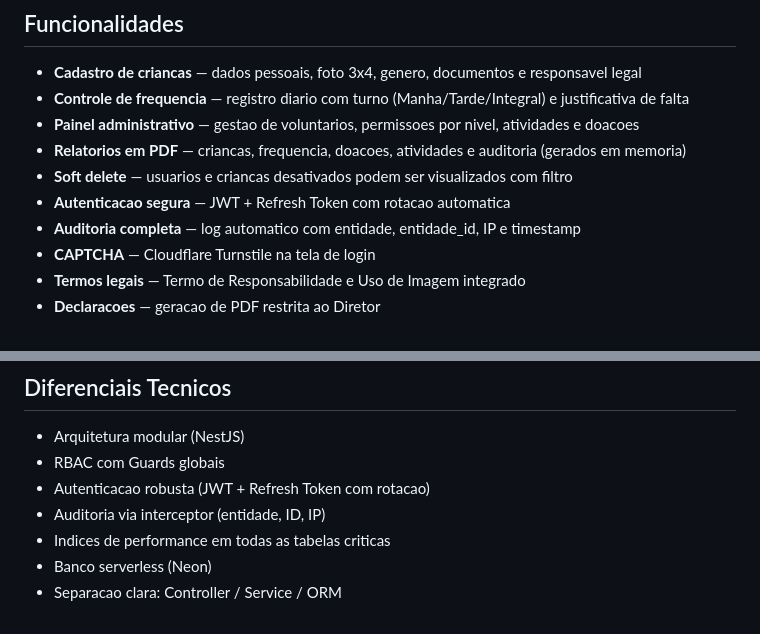
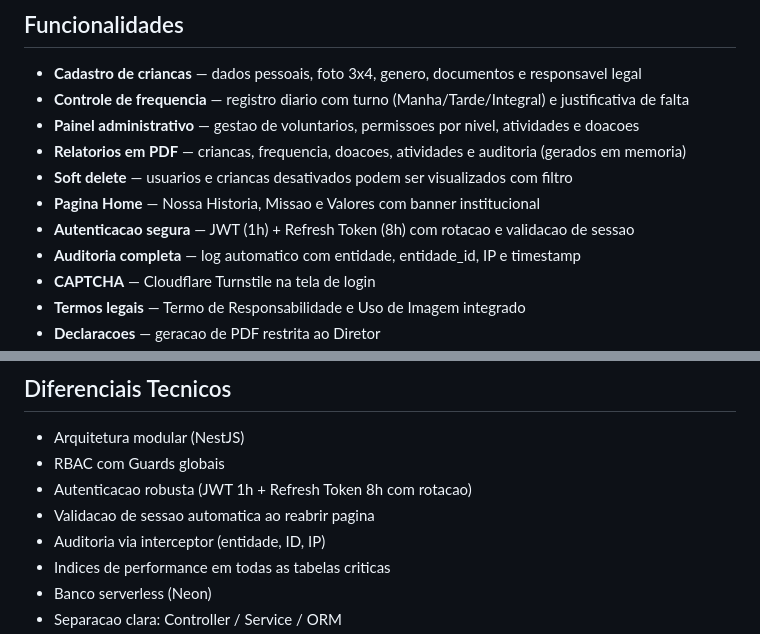
Before and after one commit to RickelmeDSC/ONGCAMM4, a Markdown page: README.md, 2 parts joined by grey strips. Drawn GitHub-style.

```diff
--- a/README.md
+++ b/README.md
@@ -88,7 +88,8 @@ flowchart TD
 - **Painel administrativo** — gestao de voluntarios, permissoes por nivel, atividades e doacoes
 - **Relatorios em PDF** — criancas, frequencia, doacoes, atividades e auditoria (gerados em memoria)
 - **Soft delete** — usuarios e criancas desativados podem ser visualizados com filtro
-- **Autenticacao segura** — JWT + Refresh Token com rotacao automatica
+- **Pagina Home** — Nossa Historia, Missao e Valores com banner institucional
+- **Autenticacao segura** — JWT (1h) + Refresh Token (8h) com rotacao e validacao de sessao
 - **Auditoria completa** — log automatico com entidade, entidade_id, IP e timestamp
 - **CAPTCHA** — Cloudflare Turnstile na tela de login
 - **Termos legais** — Termo de Responsabilidade e Uso de Imagem integrado
@@ -193,7 +194,8 @@ Auto-deploy: push na `main` atualiza Vercel e Render automaticamente.
 
 - Arquitetura modular (NestJS)
 - RBAC com Guards globais
-- Autenticacao robusta (JWT + Refresh Token com rotacao)
+- Autenticacao robusta (JWT 1h + Refresh Token 8h com rotacao)
+- Validacao de sessao automatica ao reabrir pagina
 - Auditoria via interceptor (entidade, ID, IP)
 - Indices de performance em todas as tabelas criticas
 - Banco serverless (Neon)
```
Also changed, not shown: Back-end/CLAUDE.md (+10 -5 lines).
